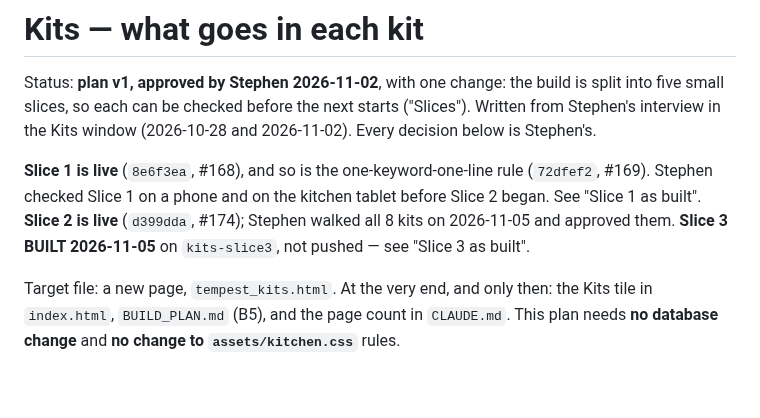
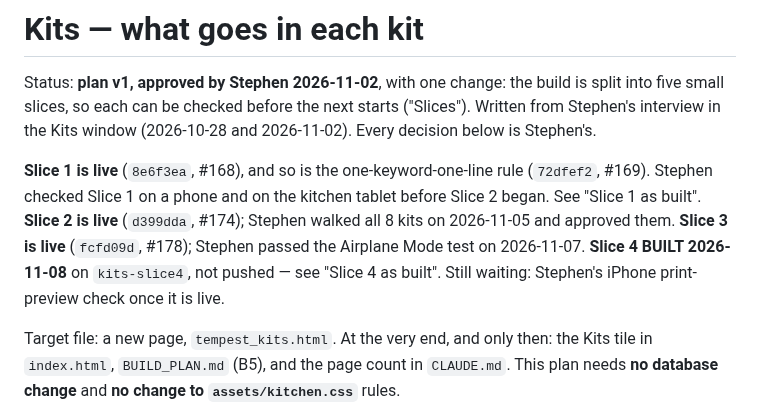
Before and after one commit to PourGuysSF/boxkitchen, a Markdown page: docs/kits.md, the part around one of its changes. Drawn GitHub-style; blank space fills up the shorter version.

```diff
--- a/docs/kits.md
+++ b/docs/kits.md
@@ -8,8 +8,9 @@ Stephen's.
 **Slice 1 is live** (`8e6f3ea`, #168), and so is the one-keyword-one-line rule (`72dfef2`,
 #169). Stephen checked Slice 1 on a phone and on the kitchen tablet before Slice 2 began. See
 "Slice 1 as built". **Slice 2 is live** (`d399dda`, #174); Stephen walked all 8 kits on
-2026-11-05 and approved them. **Slice 3 BUILT 2026-11-05** on `kits-slice3`, not pushed — see
-"Slice 3 as built".
+2026-11-05 and approved them. **Slice 3 is live** (`fcfd09d`, #178); Stephen passed the
+Airplane Mode test on 2026-11-07. **Slice 4 BUILT 2026-11-08** on `kits-slice4`, not pushed —
+see "Slice 4 as built". Still waiting: Stephen's iPhone print-preview check once it is live.
 
 Target file: a new page, `tempest_kits.html`. At the very end, and only then: the Kits tile in
 `index.html`, `BUILD_PLAN.md` (B5), and the page count in `CLAUDE.md`. This plan needs **no
```
Also changed, not shown: other parts of docs/kits.md (+48 -0 lines).
